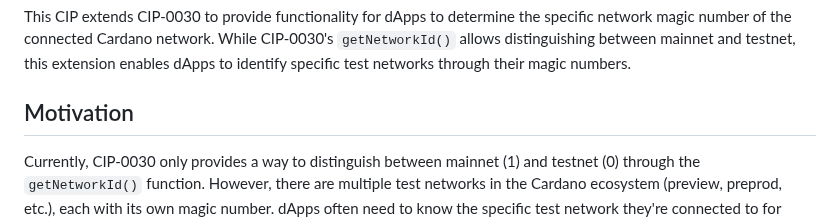
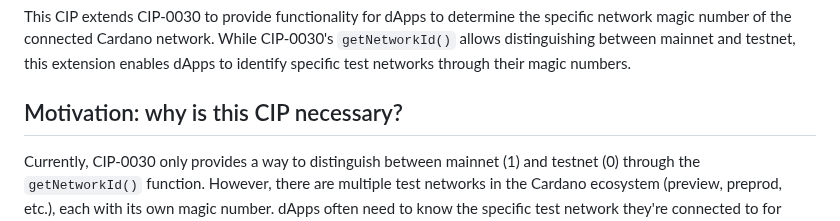
Before and after one commit to cardano-foundation/CIPs, a Markdown page: CIP-XXXX/README.md, the part around the change. Drawn GitHub-style.

Commit message:
Update CIP-XXXX/README.md
added description to the motivation section

Co-authored-by: Robert Phair <rphair@cosd.com>

```diff
--- a/CIP-XXXX/README.md
+++ b/CIP-XXXX/README.md
@@ -17,7 +17,7 @@ License: CC-BY-4.0
 
 This CIP extends CIP-0030 to provide functionality for dApps to determine the specific network magic number of the connected Cardano network. While CIP-0030's `getNetworkId()` allows distinguishing between mainnet and testnet, this extension enables dApps to identify specific test networks through their magic numbers.
 
-## Motivation
+## Motivation: why is this CIP necessary?
 
 Currently, CIP-0030 only provides a way to distinguish between mainnet (1) and testnet (0) through the `getNetworkId()` function. However, there are multiple test networks in the Cardano ecosystem (preview, preprod, etc.), each with its own magic number. dApps often need to know the specific test network they're connected to for proper configuration and interaction. This extension addresses this limitation by providing access to the network magic number.
 
```
